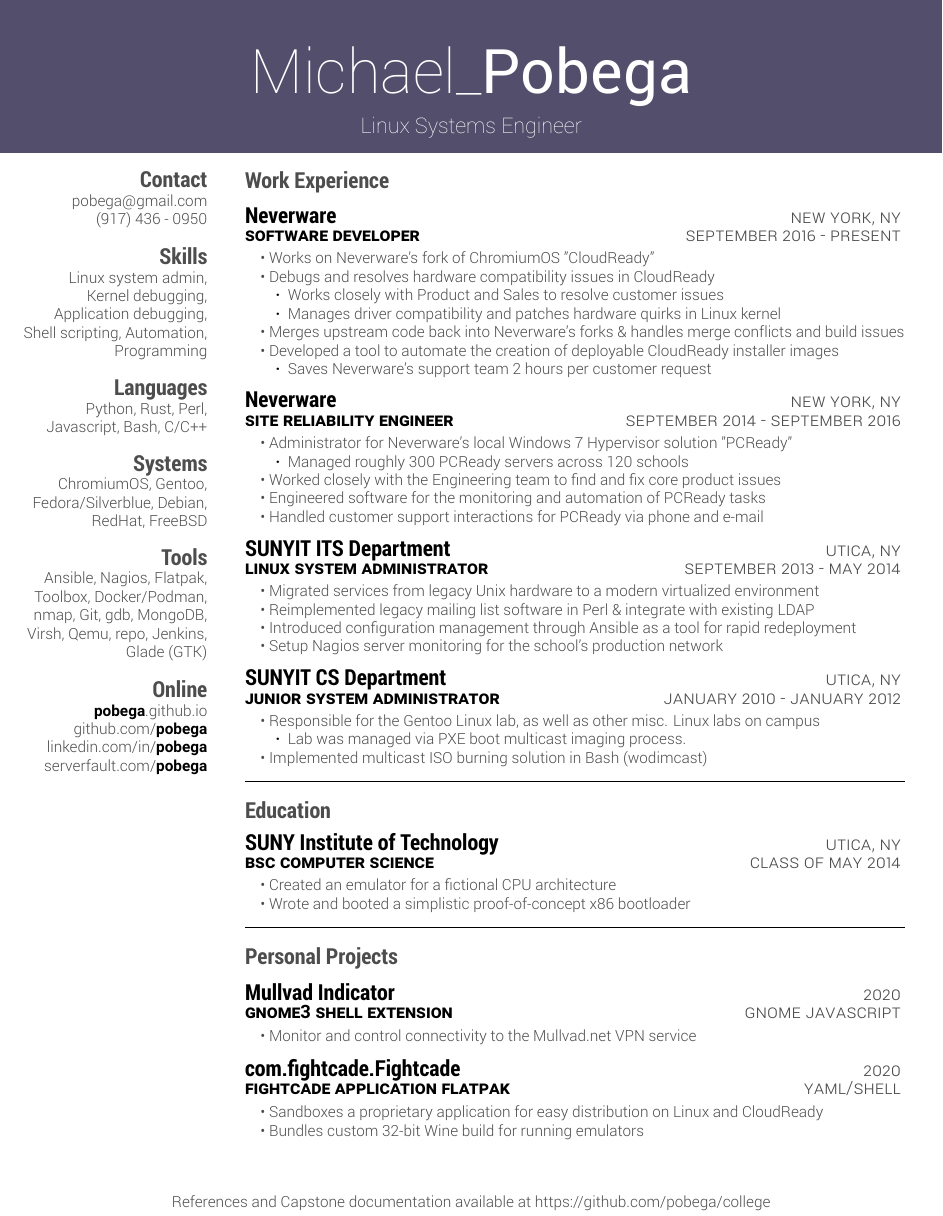
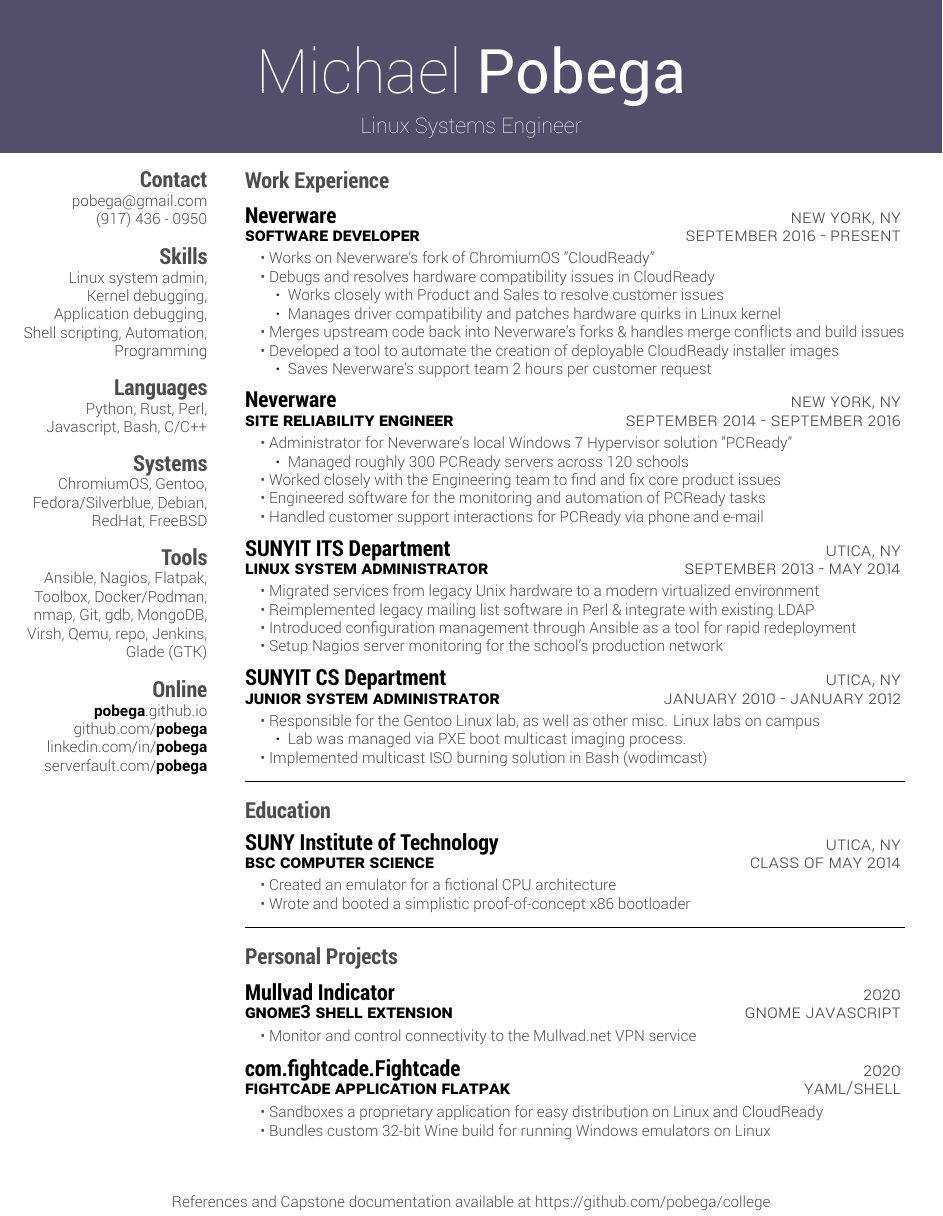
Before and after one commit to Pobega/resume, a LaTeX CV (main.tex): part of the page, cut at the place of the change. Compiled offline with XeLaTeX.

Commit message:
Small changes

```diff
--- a/main.tex
+++ b/main.tex
@@ -8,7 +8,7 @@
 \graphicspath{ {images/} }
 
 % --- Header --- %
-\header{Michael\_}{Pobega}
+\header{Michael }{Pobega}
        {Linux Systems Engineer}
 
 % --- Footer --- %
@@ -76,6 +76,6 @@
       \point {Monitor and control connectivity to the Mullvad.net VPN service}
     \experience{com.fightcade.Fightcade}{2020}{Fightcade application Flatpak}{YAML/Shell}
       \point {Sandboxes a proprietary application for easy distribution on Linux and CloudReady}
-      \point {Bundles custom 32-bit Wine build for running emulators}
+      \point {Bundles custom 32-bit Wine build for running Windows emulators on Linux}
 \end{main}
 \end{document}
```
Also changed, not shown: resume.pdf.
